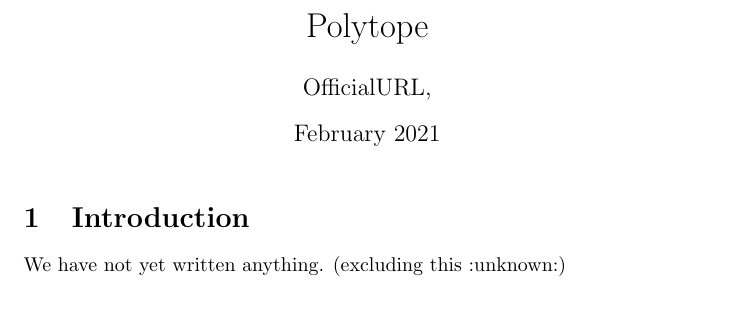
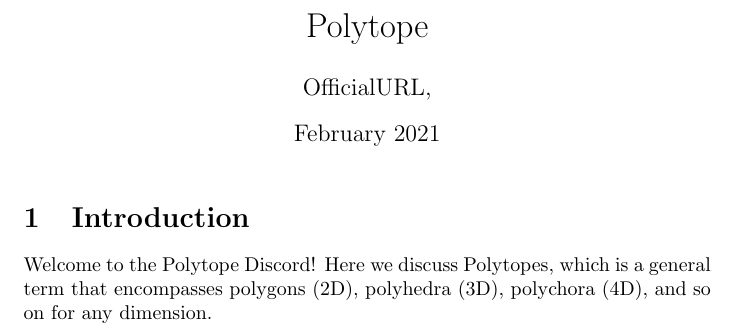
Before and after one commit to vihdzp/polytope-intro, a LaTeX document (doc.tex): part of the page, cut so that both start at the same text, the shorter picture padded with empty space. Compiled offline with pdfLaTeX.

Commit message:
Update doc.tex

```diff
--- a/doc.tex
+++ b/doc.tex
@@ -10,6 +10,6 @@
 \maketitle
 
 \section{Introduction}
-We have not yet written anything. (excluding this :unknown:)
+Welcome to the Polytope Discord! Here we discuss Polytopes, which is a general term that encompasses polygons (2D), polyhedra (3D), polychora (4D), and so on for any dimension.
 
 \end{document}
```
